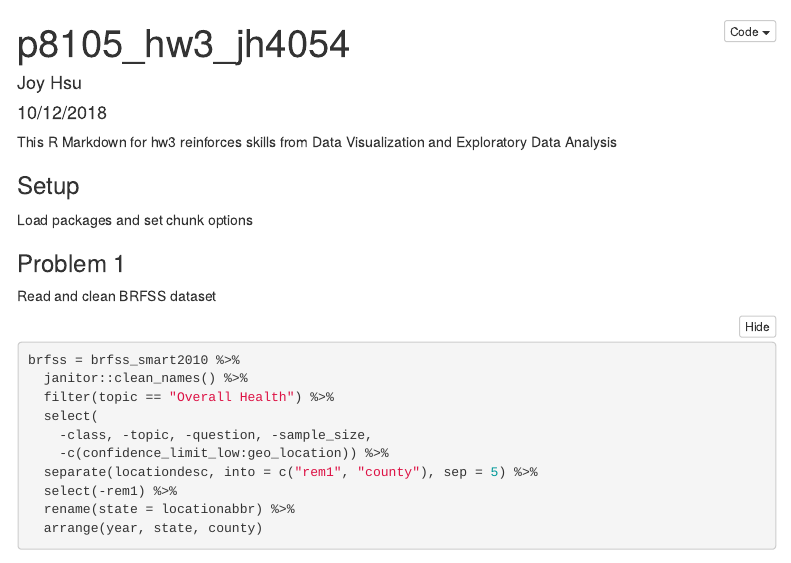
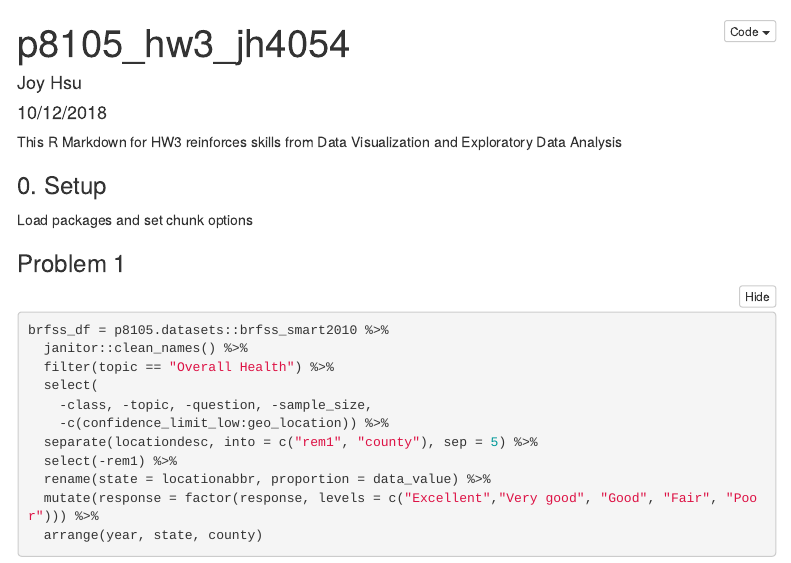
Before and after one commit to joykuzco/DTA_HW3_jh4054, an R Markdown document (p8105_hw3_jh4054.Rmd): the page in a window 1100 px wide, from its top. Rendered offline with R 4.5, knitr and Pandoc, with nearby package versions; some code elsewhere in the file could not run offline; menus at the side of the page are left out; column names are cleaned by a stand-in for the janitor package.

Commit message:
recode names

````diff
--- a/p8105_hw3_jh4054.Rmd
+++ b/p8105_hw3_jh4054.Rmd
@@ -10,9 +10,9 @@ output:
 
 ---
 
-This R Markdown for hw3 reinforces skills from Data Visualization and Exploratory Data Analysis
+This R Markdown for HW3 reinforces skills from Data Visualization and Exploratory Data Analysis
 
-### Setup
+### 0. Setup
 
 Load packages and set chunk options
 
@@ -34,9 +34,8 @@ knitr::opts_chunk$set(
 
 ### Problem 1
 
-Read and clean BRFSS dataset
 ```{r}
-brfss = brfss_smart2010 %>%
+brfss_df = p8105.datasets::brfss_smart2010 %>%
   janitor::clean_names() %>%
   filter(topic == "Overall Health") %>%
   select(
@@ -44,7 +43,8 @@ brfss = brfss_smart2010 %>%
     -c(confidence_limit_low:geo_location)) %>%
   separate(locationdesc, into = c("rem1", "county"), sep = 5) %>%
   select(-rem1) %>%
-  rename(state = locationabbr) %>%
+  rename(state = locationabbr, proportion = data_value) %>%
+  mutate(response = factor(response, levels = c("Excellent","Very good", "Good", "Fair", "Poor"))) %>%
   arrange(year, state, county)
 ```
 
````
